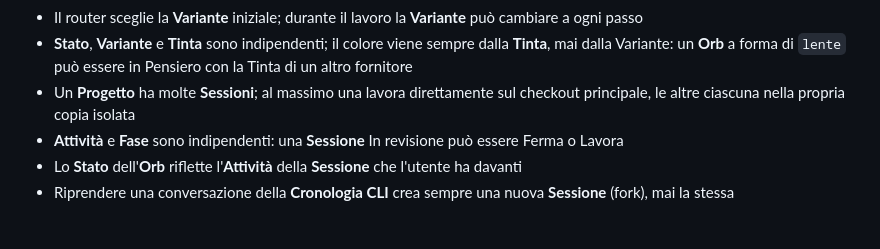
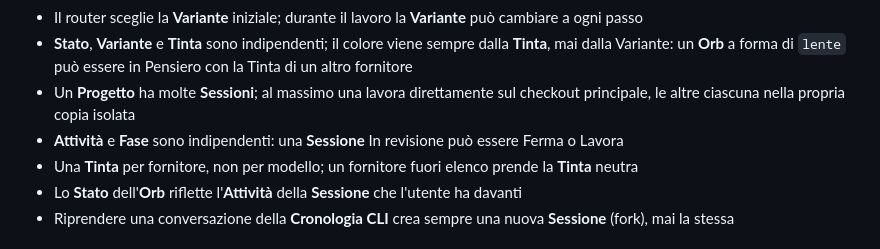
Before and after one commit to mgiuditta/bubo, a Markdown page: CONTEXT.md, the part around the change. Drawn GitHub-style.

Commit message:
Glossario: una Tinta per fornitore, neutra per i fornitori fuori elenco
Co-Authored-By: Claude Opus 5.5 <noreply@anthropic.com>
Claude-Session: https://claude.ai/code/session_01URra2jsYyXXtttp5ha2crx

```diff
--- a/CONTEXT.md
+++ b/CONTEXT.md
@@ -115,6 +115,7 @@ _Avoid_: yolo, bypass
 - **Stato**, **Variante** e **Tinta** sono indipendenti; il colore viene sempre dalla **Tinta**, mai dalla Variante: un **Orb** a forma di `lente` può essere in Pensiero con la Tinta di un altro fornitore
 - Un **Progetto** ha molte **Sessioni**; al massimo una lavora direttamente sul checkout principale, le altre ciascuna nella propria copia isolata
 - **Attività** e **Fase** sono indipendenti: una **Sessione** In revisione può essere Ferma o Lavora
+- Una **Tinta** per fornitore, non per modello; un fornitore fuori elenco prende la **Tinta** neutra
 - Lo **Stato** dell'**Orb** riflette l'**Attività** della **Sessione** che l'utente ha davanti
 - Riprendere una conversazione della **Cronologia CLI** crea sempre una nuova **Sessione** (fork), mai la stessa
 
```
